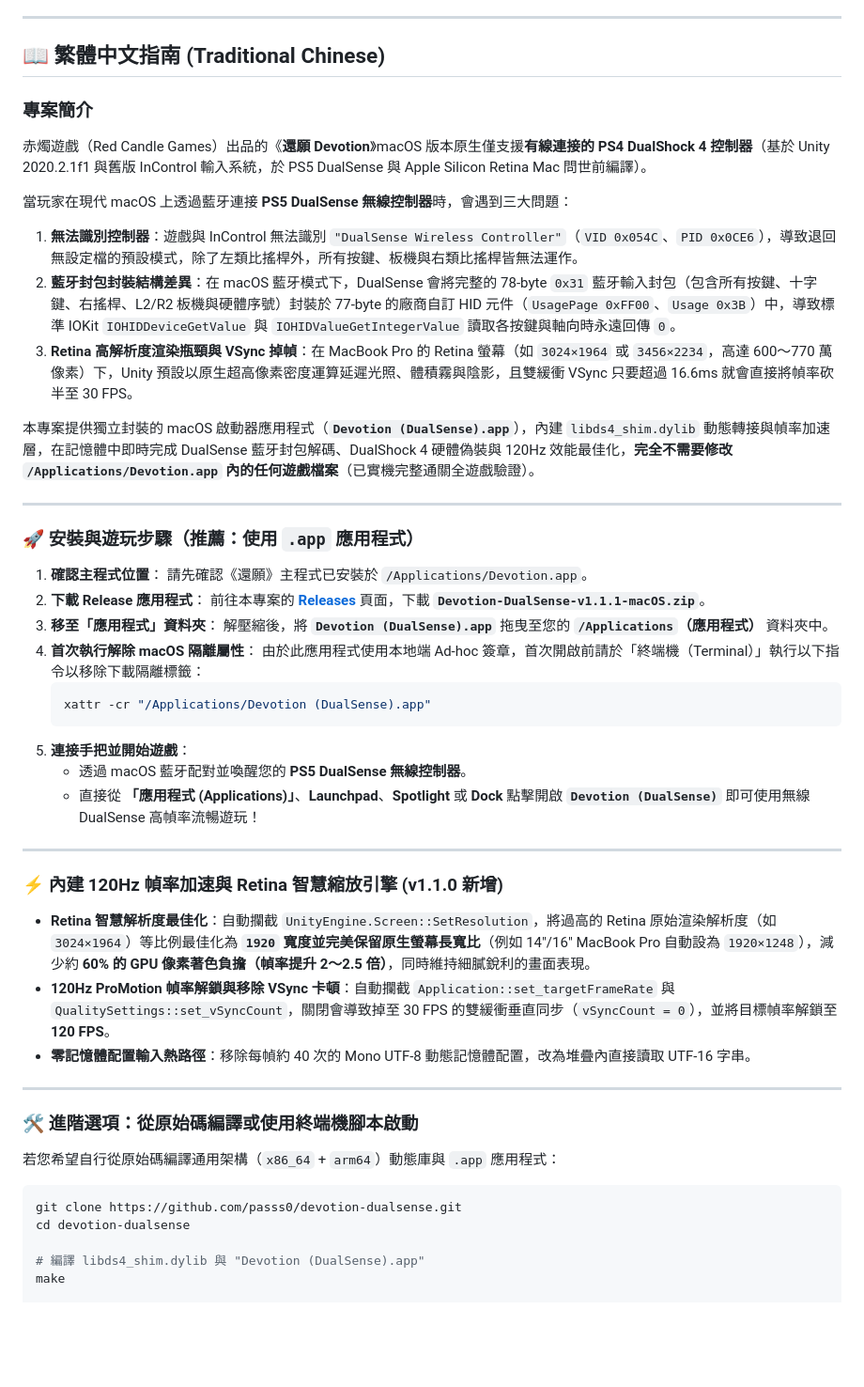
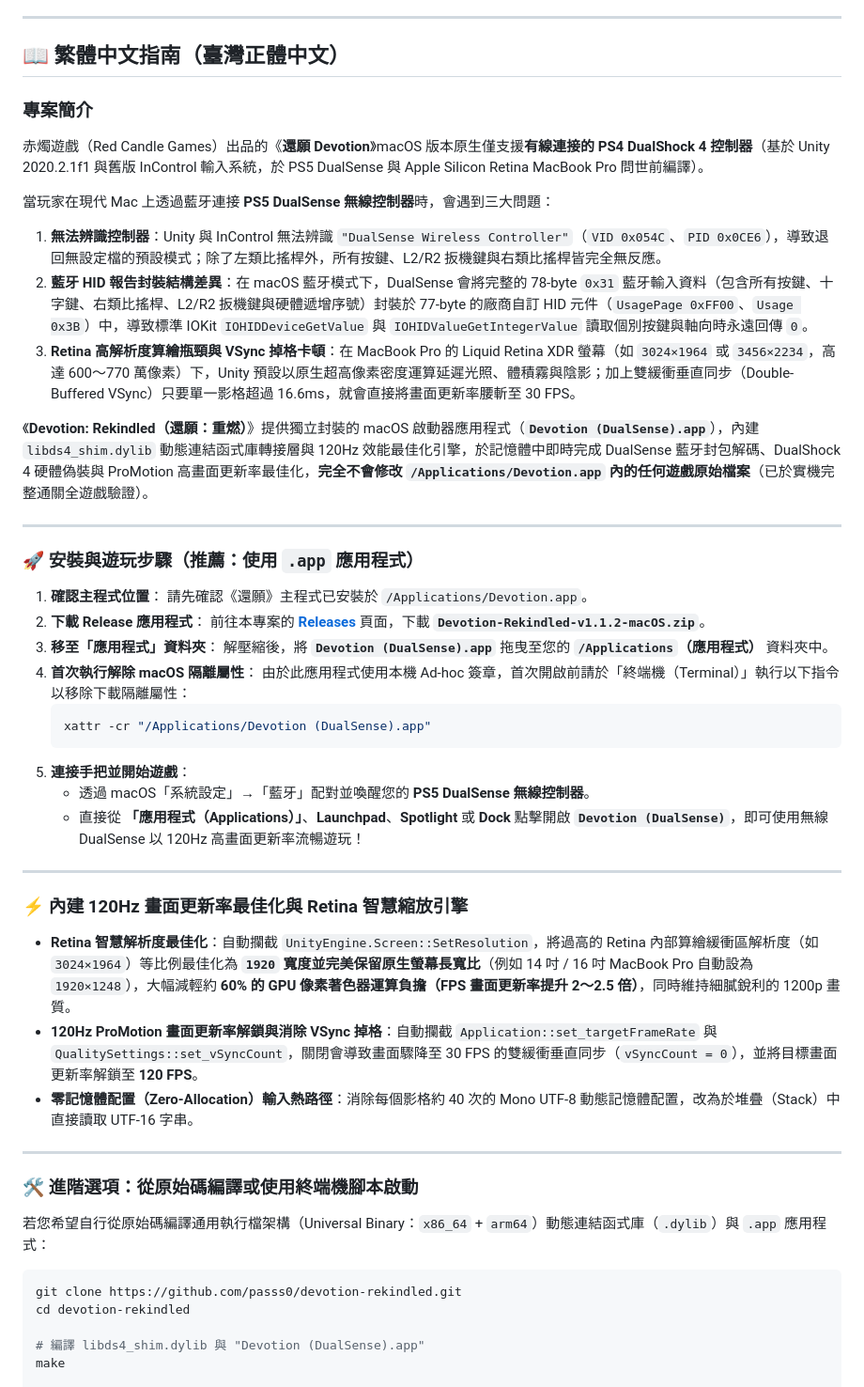
Before and after one commit to passs0/DevotionRekindled, a Markdown page: README.md, the part around one of its changes. Shown at 94% size. GitHub-like rendering; blank space fills up the shorter version.

````diff
--- a/README.md
+++ b/README.md
@@ -101,17 +101,17 @@ You can also launch the game directly from the terminal using the included scrip
 
 ---
 
-## 📖 繁體中文指南 (Traditional Chinese)
+## 📖 繁體中文指南（臺灣正體中文）
 
 ### 專案簡介
-赤燭遊戲（Red Candle Games）出品的《**還願 Devotion**》macOS 版本原生僅支援**有線連接的 PS4 DualShock 4 控制器**（基於 Unity 2020.2.1f1 與舊版 InControl 輸入系統，於 PS5 DualSense 與 Apple Silicon Retina Mac 問世前編譯）。
+赤燭遊戲（Red Candle Games）出品的《**還願 Devotion**》macOS 版本原生僅支援**有線連接的 PS4 DualShock 4 控制器**（基於 Unity 2020.2.1f1 與舊版 InControl 輸入系統，於 PS5 DualSense 與 Apple Silicon Retina MacBook Pro 問世前編譯）。
 
-當玩家在現代 macOS 上透過藍牙連接 **PS5 DualSense 無線控制器**時，會遇到三大問題：
-1. **無法識別控制器**：遊戲與 InControl 無法識別 `"DualSense Wireless Controller"`（`VID 0x054C`、`PID 0x0CE6`），導致退回無設定檔的預設模式，除了左類比搖桿外，所有按鍵、板機與右類比搖桿皆無法運作。
-2. **藍牙封包封裝結構差異**：在 macOS 藍牙模式下，DualSense 會將完整的 78-byte `0x31` 藍牙輸入封包（包含所有按鍵、十字鍵、右搖桿、L2/R2 板機與硬體序號）封裝於 77-byte 的廠商自訂 HID 元件（`UsagePage 0xFF00`、`Usage 0x3B`）中，導致標準 IOKit `IOHIDDeviceGetValue` 與 `IOHIDValueGetIntegerValue` 讀取各按鍵與軸向時永遠回傳 `0`。
-3. **Retina 高解析度渲染瓶頸與 VSync 掉幀**：在 MacBook Pro 的 Retina 螢幕（如 `3024×1964` 或 `3456×2234`，高達 600～770 萬像素）下，Unity 預設以原生超高像素密度運算延遲光照、體積霧與陰影，且雙緩衝 VSync 只要超過 16.6ms 就會直接將幀率砍半至 30 FPS。
+當玩家在現代 Mac 上透過藍牙連接 **PS5 DualSense 無線控制器**時，會遇到三大問題：
+1. **無法辨識控制器**：Unity 與 InControl 無法辨識 `"DualSense Wireless Controller"`（`VID 0x054C`、`PID 0x0CE6`），導致退回無設定檔的預設模式；除了左類比搖桿外，所有按鍵、L2/R2 扳機鍵與右類比搖桿皆完全無反應。
+2. **藍牙 HID 報告封裝結構差異**：在 macOS 藍牙模式下，DualSense 會將完整的 78-byte `0x31` 藍牙輸入資料（包含所有按鍵、十字鍵、右類比搖桿、L2/R2 扳機鍵與硬體遞增序號）封裝於 77-byte 的廠商自訂 HID 元件（`UsagePage 0xFF00`、`Usage 0x3B`）中，導致標準 IOKit `IOHIDDeviceGetValue` 與 `IOHIDValueGetIntegerValue` 讀取個別按鍵與軸向時永遠回傳 `0`。
+3. **Retina 高解析度算繪瓶頸與 VSync 掉格卡頓**：在 MacBook Pro 的 Liquid Retina XDR 螢幕（如 `3024×1964` 或 `3456×2234`，高達 600～770 萬像素）下，Unity 預設以原生超高像素密度運算延遲光照、體積霧與陰影；加上雙緩衝垂直同步（Double-Buffered VSync）只要單一影格超過 16.6ms，就會直接將畫面更新率腰斬至 30 FPS。
 
-本專案提供獨立封裝的 macOS 啟動器應用程式（**`Devotion (DualSense).app`**），內建 `libds4_shim.dylib` 動態轉接與幀率加速層，在記憶體中即時完成 DualSense 藍牙封包解碼、DualShock 4 硬體偽裝與 120Hz 效能最佳化，**完全不需要修改 `/Applications/Devotion.app` 內的任何遊戲檔案**（已實機完整通關全遊戲驗證）。
+《**Devotion: Rekindled（還願：重燃）**》提供獨立封裝的 macOS 啟動器應用程式（**`Devotion (DualSense).app`**），內建 `libds4_shim.dylib` 動態連結函式庫轉接層與 120Hz 效能最佳化引擎，於記憶體中即時完成 DualSense 藍牙封包解碼、DualShock 4 硬體偽裝與 ProMotion 高畫面更新率最佳化，**完全不會修改 `/Applications/Devotion.app` 內的任何遊戲原始檔案**（已於實機完整通關全遊戲驗證）。
 
 ---
 
@@ -120,32 +120,32 @@ You can also launch the game directly from the terminal using the included scrip
 1. **確認主程式位置**：
    請先確認《還願》主程式已安裝於 `/Applications/Devotion.app`。
 2. **下載 Release 應用程式**：
-   前往本專案的 [**Releases**](https://github.com/passs0/devotion-dualsense/releases) 頁面，下載 **`Devotion-DualSense-v1.1.1-macOS.zip`**。
+   前往本專案的 [**Releases**](https://github.com/passs0/devotion-rekindled/releases) 頁面，下載 **`Devotion-Rekindled-v1.1.2-macOS.zip`**。
 3. **移至「應用程式」資料夾**：
    解壓縮後，將 **`Devotion (DualSense).app`** 拖曳至您的 **`/Applications`（應用程式）** 資料夾中。
 4. **首次執行解除 macOS 隔離屬性**：
-   由於此應用程式使用本地端 Ad-hoc 簽章，首次開啟前請於「終端機（Terminal）」執行以下指令以移除下載隔離標籤：
+   由於此應用程式使用本機 Ad-hoc 簽章，首次開啟前請於「終端機（Terminal）」執行以下指令以移除下載隔離屬性：
    ```bash
    xattr -cr "/Applications/Devotion (DualSense).app"
    ```
 5. **連接手把並開始遊戲**：
-   - 透過 macOS 藍牙配對並喚醒您的 **PS5 DualSense 無線控制器**。
-   - 直接從 **「應用程式 (Applications)」**、**Launchpad**、**Spotlight** 或 **Dock** 點擊開啟 **`Devotion (DualSense)`** 即可使用無線 DualSense 高幀率流暢遊玩！
+   - 透過 macOS「系統設定」→「藍牙」配對並喚醒您的 **PS5 DualSense 無線控制器**。
+   - 直接從 **「應用程式（Applications）」**、**Launchpad**、**Spotlight** 或 **Dock** 點擊開啟 **`Devotion (DualSense)`**，即可使用無線 DualSense 以 120Hz 高畫面更新率流暢遊玩！
 
 ---
 
-### ⚡ 內建 120Hz 幀率加速與 Retina 智慧縮放引擎 (v1.1.0 新增)
-- **Retina 智慧解析度最佳化**：自動攔截 `UnityEngine.Screen::SetResolution`，將過高的 Retina 原始渲染解析度（如 `3024×1964`）等比例最佳化為 **`1920` 寬度並完美保留原生螢幕長寬比**（例如 14"/16" MacBook Pro 自動設為 `1920×1248`），減少約 **60% 的 GPU 像素著色負擔（幀率提升 2～2.5 倍）**，同時維持細膩銳利的畫面表現。
-- **120Hz ProMotion 幀率解鎖與移除 VSync 卡頓**：自動攔截 `Application::set_targetFrameRate` 與 `QualitySettings::set_vSyncCount`，關閉會導致掉至 30 FPS 的雙緩衝垂直同步（`vSyncCount = 0`），並將目標幀率解鎖至 **120 FPS**。
-- **零記憶體配置輸入熱路徑**：移除每幀約 40 次的 Mono UTF-8 動態記憶體配置，改為堆疊內直接讀取 UTF-16 字串。
+### ⚡ 內建 120Hz 畫面更新率最佳化與 Retina 智慧縮放引擎
+- **Retina 智慧解析度最佳化**：自動攔截 `UnityEngine.Screen::SetResolution`，將過高的 Retina 內部算繪緩衝區解析度（如 `3024×1964`）等比例最佳化為 **`1920` 寬度並完美保留原生螢幕長寬比**（例如 14 吋 / 16 吋 MacBook Pro 自動設為 `1920×1248`），大幅減輕約 **60% 的 GPU 像素著色器運算負擔（FPS 畫面更新率提升 2～2.5 倍）**，同時維持細膩銳利的 1200p 畫質。
+- **120Hz ProMotion 畫面更新率解鎖與消除 VSync 掉格**：自動攔截 `Application::set_targetFrameRate` 與 `QualitySettings::set_vSyncCount`，關閉會導致畫面驟降至 30 FPS 的雙緩衝垂直同步（`vSyncCount = 0`），並將目標畫面更新率解鎖至 **120 FPS**。
+- **零記憶體配置（Zero-Allocation）輸入熱路徑**：消除每個影格約 40 次的 Mono UTF-8 動態記憶體配置，改為於堆疊（Stack）中直接讀取 UTF-16 字串。
 
 ---
 
 ### 🛠️ 進階選項：從原始碼編譯或使用終端機腳本啟動
-若您希望自行從原始碼編譯通用架構（`x86_64` + `arm64`）動態庫與 `.app` 應用程式：
+若您希望自行從原始碼編譯通用執行檔架構（Universal Binary：`x86_64` + `arm64`）動態連結函式庫（`.dylib`）與 `.app` 應用程式：
 ```bash
-git clone https://github.com/passs0/devotion-dualsense.git
-cd devotion-dualsense
+git clone https://github.com/passs0/devotion-rekindled.git
+cd devotion-rekindled
 
 # 編譯 libds4_shim.dylib 與 "Devotion (DualSense).app"
 make
````
Also changed, not shown: other parts of README.md (+8 -8 lines), icon.png, 4 other files.
